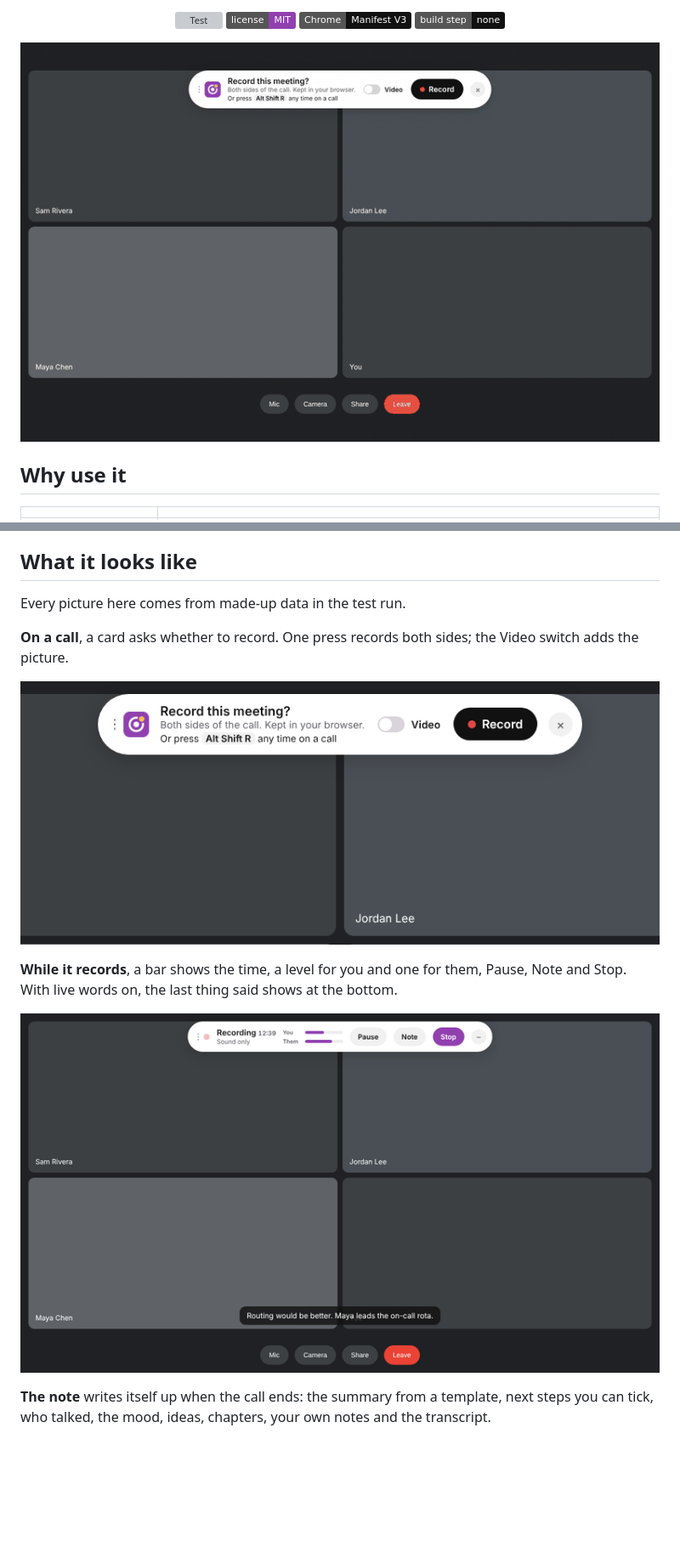
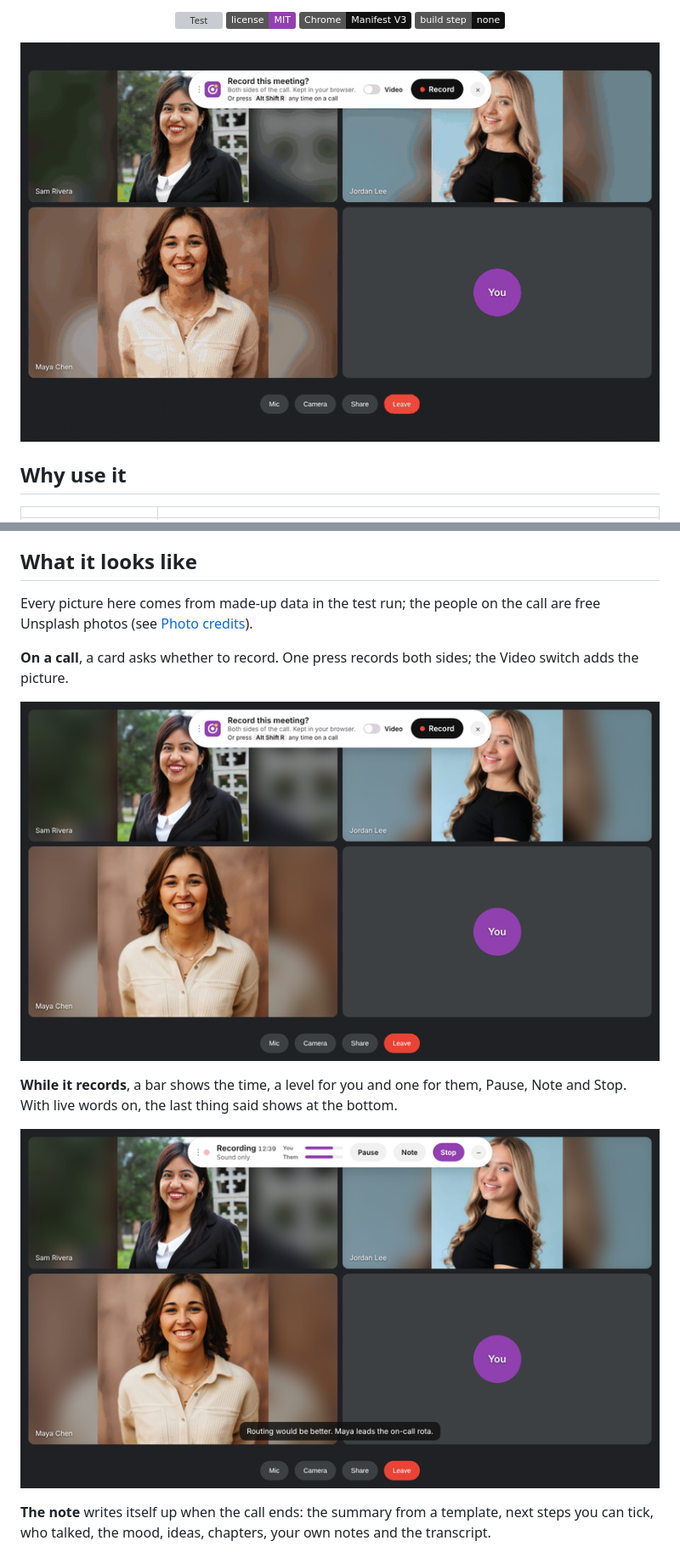
Before and after one commit to tania-atomichr/orbit-recorder, a Markdown page: README.md, 2 parts joined by grey strips. Shown at 85% size. Drawn GitHub-style; pictures changed too: docs/call-bar.png, docs/call-offer.png, docs/demo.gif; badges without logos; blank space fills up the shorter version; grey boxes are pictures that could not be loaded.

```diff
--- a/README.md
+++ b/README.md
@@ -60,7 +60,7 @@ and Brave, but they are not tested yet.
 
 ## What it looks like
 
-Every picture here comes from made-up data in the test run.
+Every picture here comes from made-up data in the test run; the people on the call are free Unsplash photos (see [Photo credits](#photo-credits)).
 
 **On a call**, a card asks whether to record. One press records both sides;
 the Video switch adds the picture.
```
Also changed, not shown: other parts of README.md (+8 -0 lines), docs/people/brooke-balentine.jpg (added), docs/people/devin-santiago.jpg (added), docs/people/philip-white.jpg (added).
